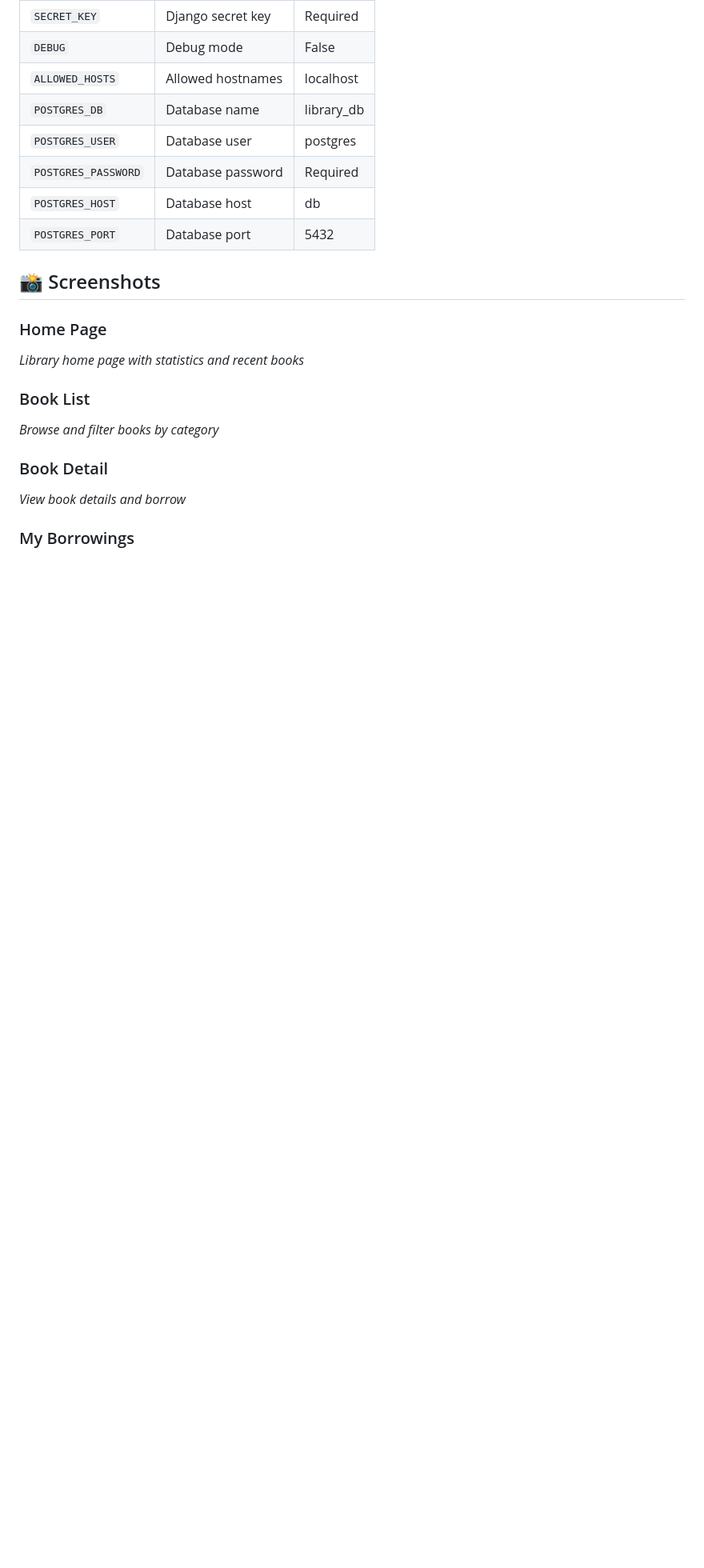
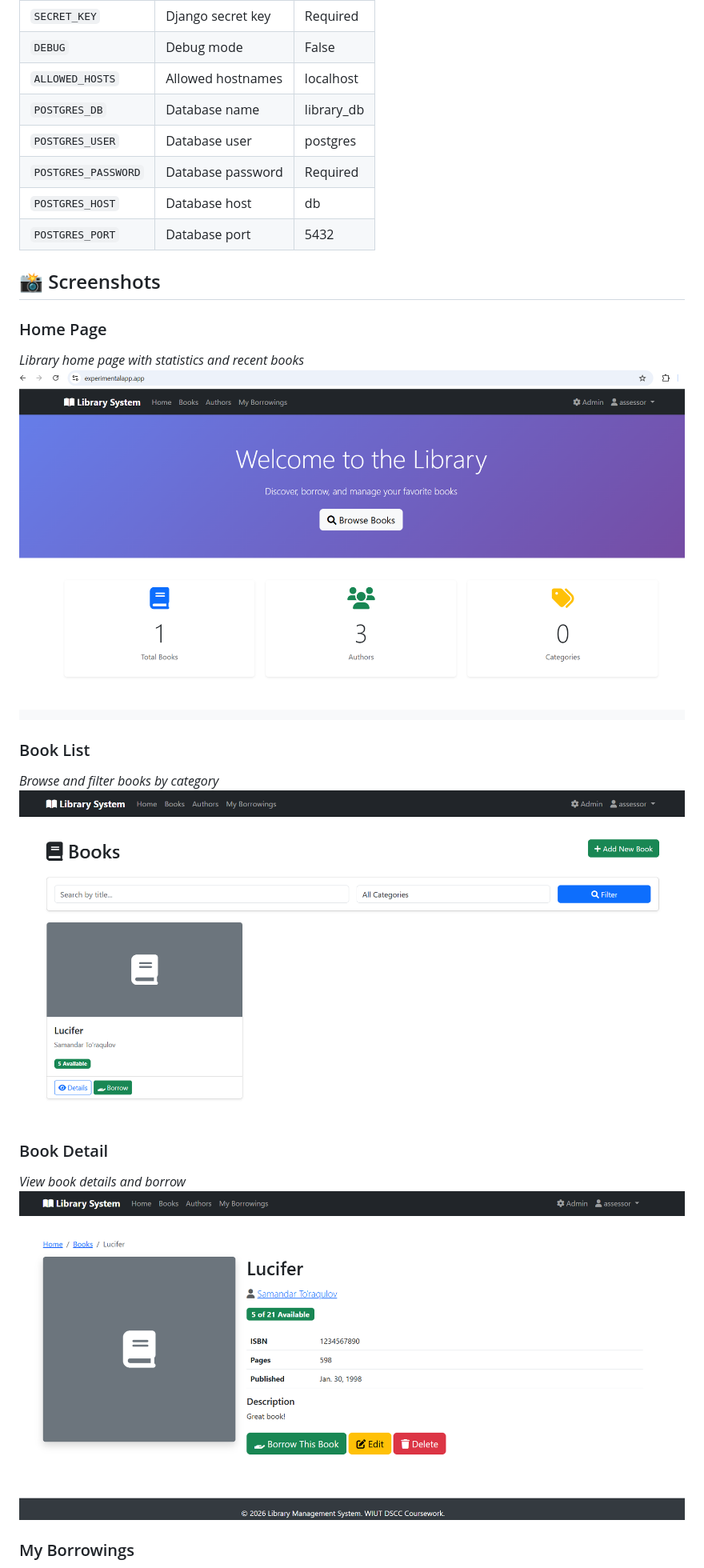
Before and after one commit to WIUT00015662/library-app, a Markdown page: README.md, the part around one of its changes. Shown at 80% size. GitHub-like rendering; pictures changed too: readme-images/image-1.png (added), readme-images/image-2.png (added), readme-images/image.png (added); blank space fills up the shorter version.

Commit message:
Move screenshots to readme-images/ and update README paths and alt text

```diff
--- a/README.md
+++ b/README.md
@@ -205,12 +205,12 @@ A fully functional Django web application for managing library books, authors, a
 
 ### Home Page
 *Library home page with statistics and recent books*
-
+![Library home page with statistics and recent books](readme-images/image.png)
 ### Book List
 *Browse and filter books by category*
-
+![Book list page with category filtering](readme-images/image-1.png)
 ### Book Detail
 *View book details and borrow*
-
+![Book detail page with borrow option](readme-images/image-2.png)
 ### My Borrowings
 *Track borrowed books and return them*
```
Also changed, not shown: other parts of README.md (+2 -1 lines), readme-images/image-3.png (added).
